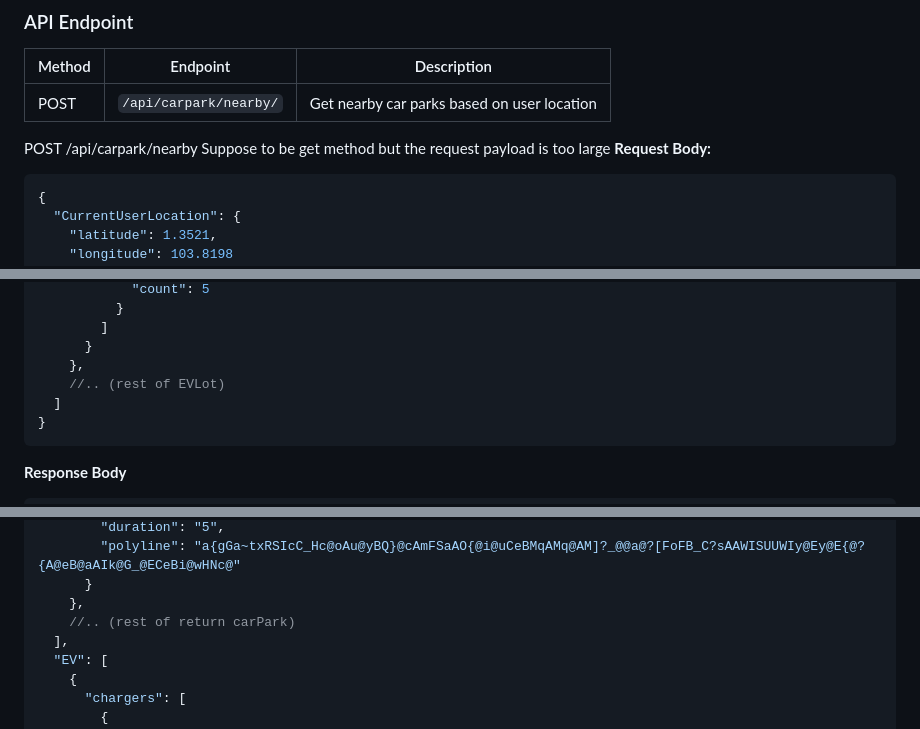
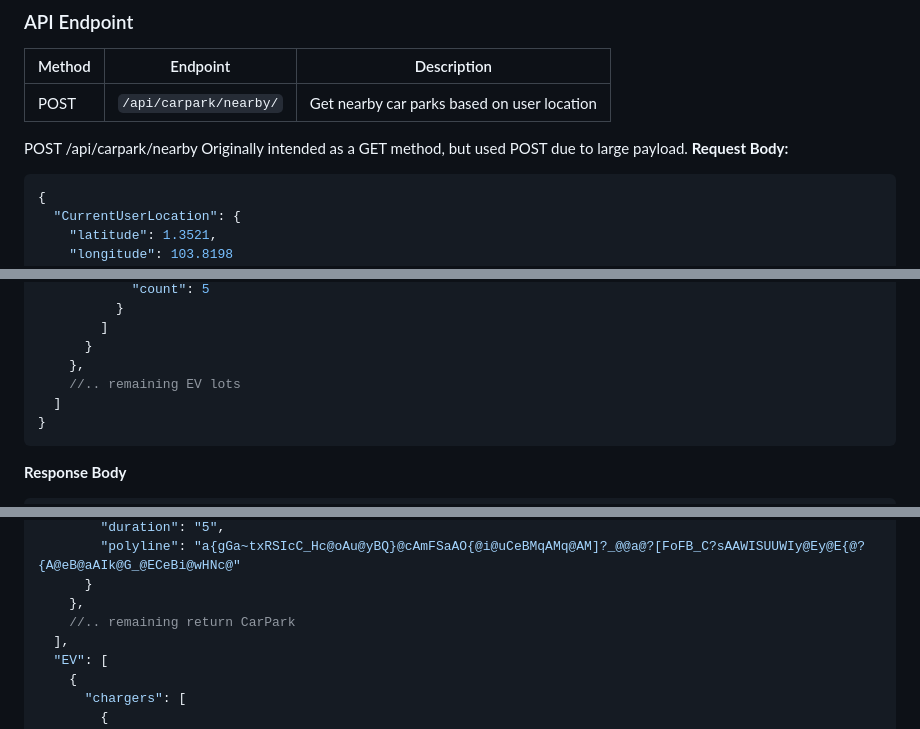
Before and after one commit to CLinnSheng/SC2006-Lab, a Markdown page: README.md, 3 parts joined by grey strips. Drawn GitHub-style.

````diff
--- a/README.md
+++ b/README.md
@@ -203,7 +217,7 @@ http://localhost:8080
 | POST   | `/api/carpark/nearby/` | Get nearby car parks based on user location |
 
 POST /api/carpark/nearby
-Suppose to be get method but the request payload is too large
+Originally intended as a GET method, but used POST due to large payload.
 **Request Body:**
 
 ```json
@@ -244,7 +258,7 @@ Suppose to be get method but the request payload is too large
         ]
       }
     },
-    //.. (rest of EVLot)
+    //.. remaining EV lots
   ]
 }
 ```
@@ -271,7 +285,7 @@ Suppose to be get method but the request payload is too large
         "polyline": "a{gGa~txRSIcC_Hc@oAu@yBQ}@cAmFSaAO{@i@uCeBMqAMq@AM]?_@@a@?[FoFB_C?sAAWISUUWIy@Ey@E{@?{A@eB@aAIk@G_@ECeBi@wHNc@"
       }
     },
-    //.. (rest of return carPark)
+    //.. remaining return CarPark
   ],
   "EV": [
     {
````
Also changed, not shown: other parts of README.md (+61 -45 lines).
